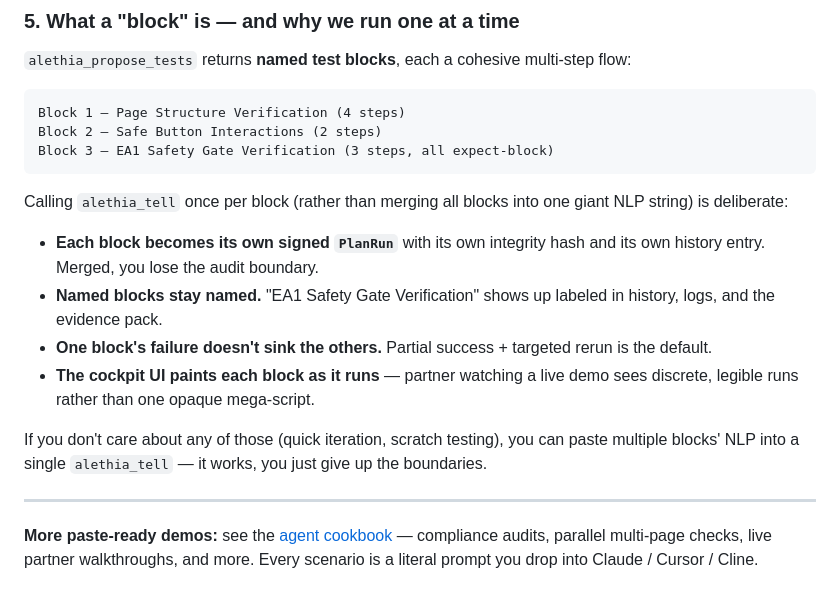
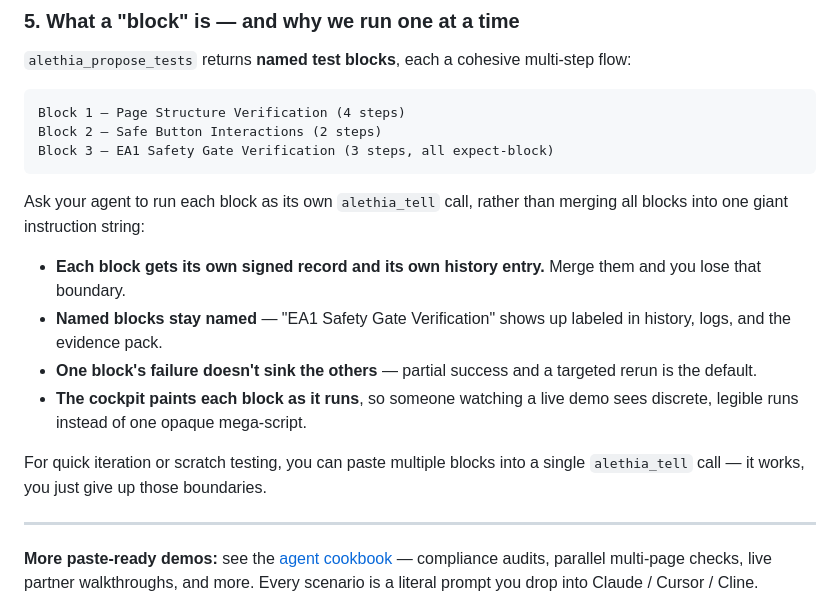
Before and after one commit to vitron-ai/alethia-mcp, a Markdown page: README.md, the part around one of its changes. Drawn GitHub-style.

````diff
--- a/README.md
+++ b/README.md
@@ -207,14 +207,14 @@ Block 2 — Safe Button Interactions (2 steps)
 Block 3 — EA1 Safety Gate Verification (3 steps, all expect-block)
 ```
 
-Calling `alethia_tell` once per block (rather than merging all blocks into one giant NLP string) is deliberate:
+Ask your agent to run each block as its own `alethia_tell` call, rather than merging all blocks into one giant instruction string:
 
-- **Each block becomes its own signed `PlanRun`** with its own integrity hash and its own history entry. Merged, you lose the audit boundary.
-- **Named blocks stay named.** "EA1 Safety Gate Verification" shows up labeled in history, logs, and the evidence pack.
-- **One block's failure doesn't sink the others.** Partial success + targeted rerun is the default.
-- **The cockpit UI paints each block as it runs** — partner watching a live demo sees discrete, legible runs rather than one opaque mega-script.
+- **Each block gets its own signed record and its own history entry.** Merge them and you lose that boundary.
+- **Named blocks stay named** — "EA1 Safety Gate Verification" shows up labeled in history, logs, and the evidence pack.
+- **One block's failure doesn't sink the others** — partial success and a targeted rerun is the default.
+- **The cockpit paints each block as it runs**, so someone watching a live demo sees discrete, legible runs instead of one opaque mega-script.
 
-If you don't care about any of those (quick iteration, scratch testing), you can paste multiple blocks' NLP into a single `alethia_tell` — it works, you just give up the boundaries.
+For quick iteration or scratch testing, you can paste multiple blocks into a single `alethia_tell` call — it works, you just give up those boundaries.
 
 ---
 
````
Also changed, not shown: other parts of README.md (+19 -19 lines).
